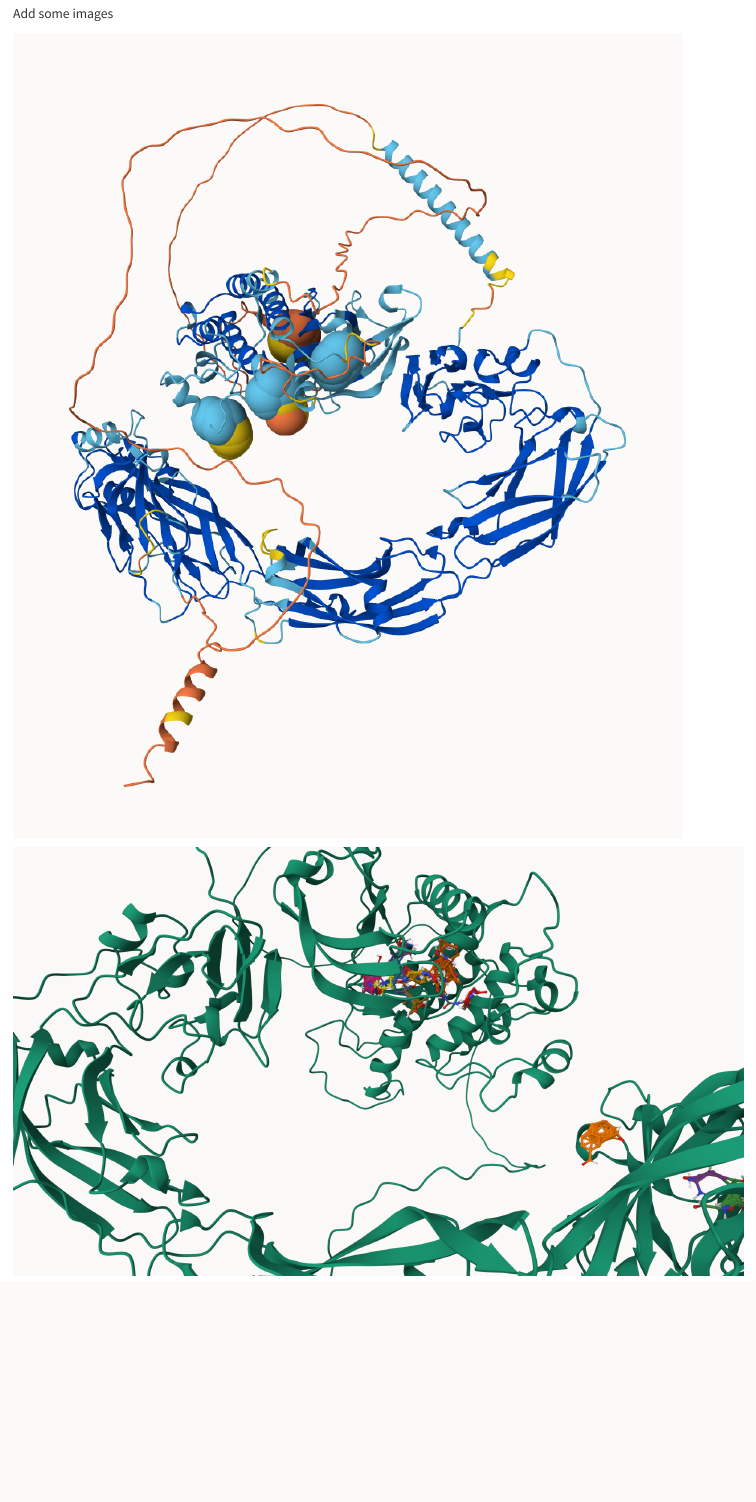
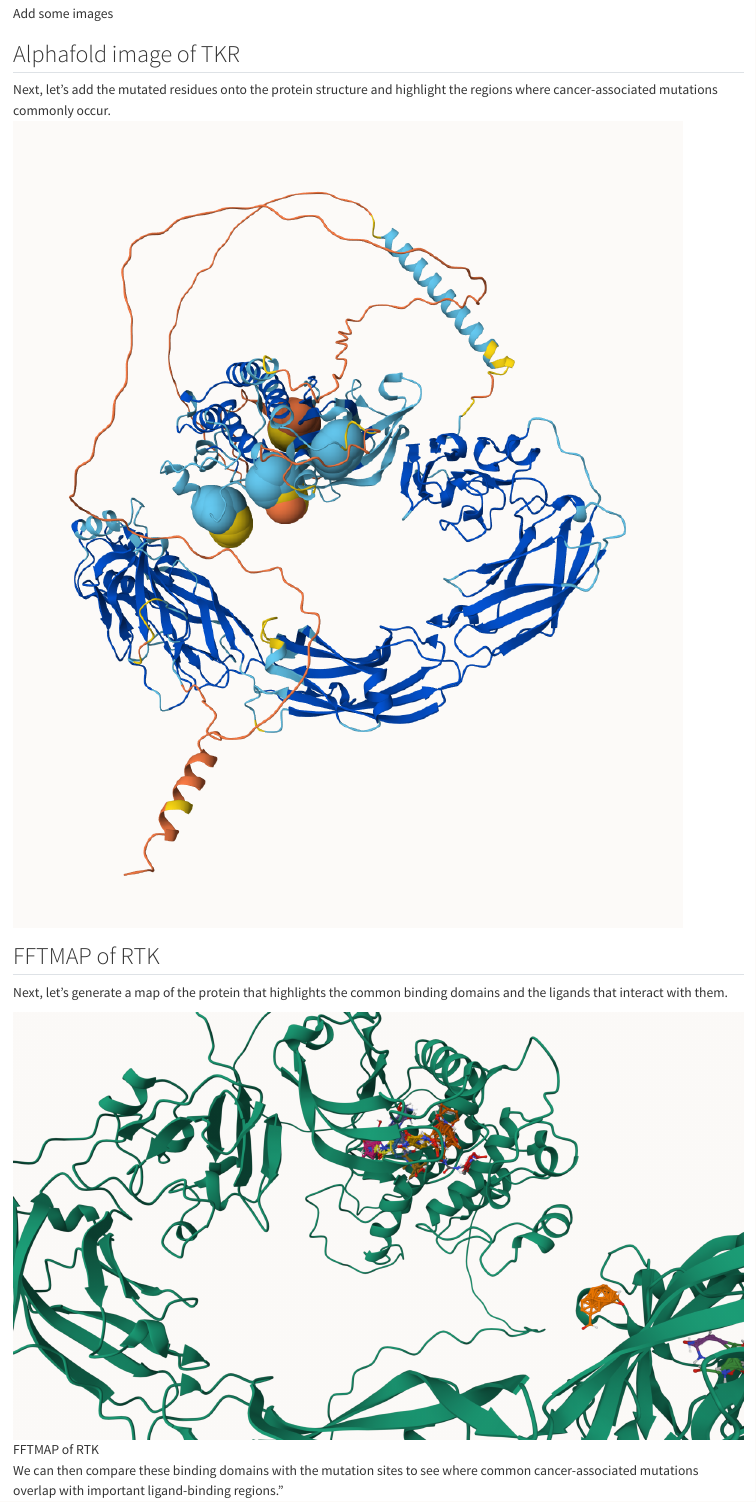
Before and after one commit to gambrose1/bimm143_github, a Quarto document (Class19/class19.qmd): the page in a window 1100 px wide, from 740 px down. Rendered offline with R 4.5, knitr and Pandoc in place of Quarto, with nearby package versions; some code elsewhere in the file could not run offline.

Commit message:
Enhance class19.qmd with images and descriptions
Added images and updated sections for TKR and RTK.

```diff
--- a/Class19/class19.qmd
+++ b/Class19/class19.qmd
@@ -36,7 +36,15 @@ Lets get the wt sequence
 
 Add some images
 
-![](Alphafold image of TKR.png)
+## Alphafold image of TKR
 
+Next, let's add the mutated residues onto the protein structure and highlight the regions where cancer-associated mutations commonly occur.
+![Alphafold image of TKR](Alphafold%20image%20of%20TKR.png)
 
-![](FFTMAP of RTK.png)
+## FFTMAP of RTK
+
+Next, let's generate a map of the protein that highlights the common binding domains and the ligands that interact with them.
+
+![FFTMAP of RTK](FFTMAP%20of%20RTK.png)
+
+We can then compare these binding domains with the mutation sites to see where common cancer-associated mutations overlap with important ligand-binding regions."
```
